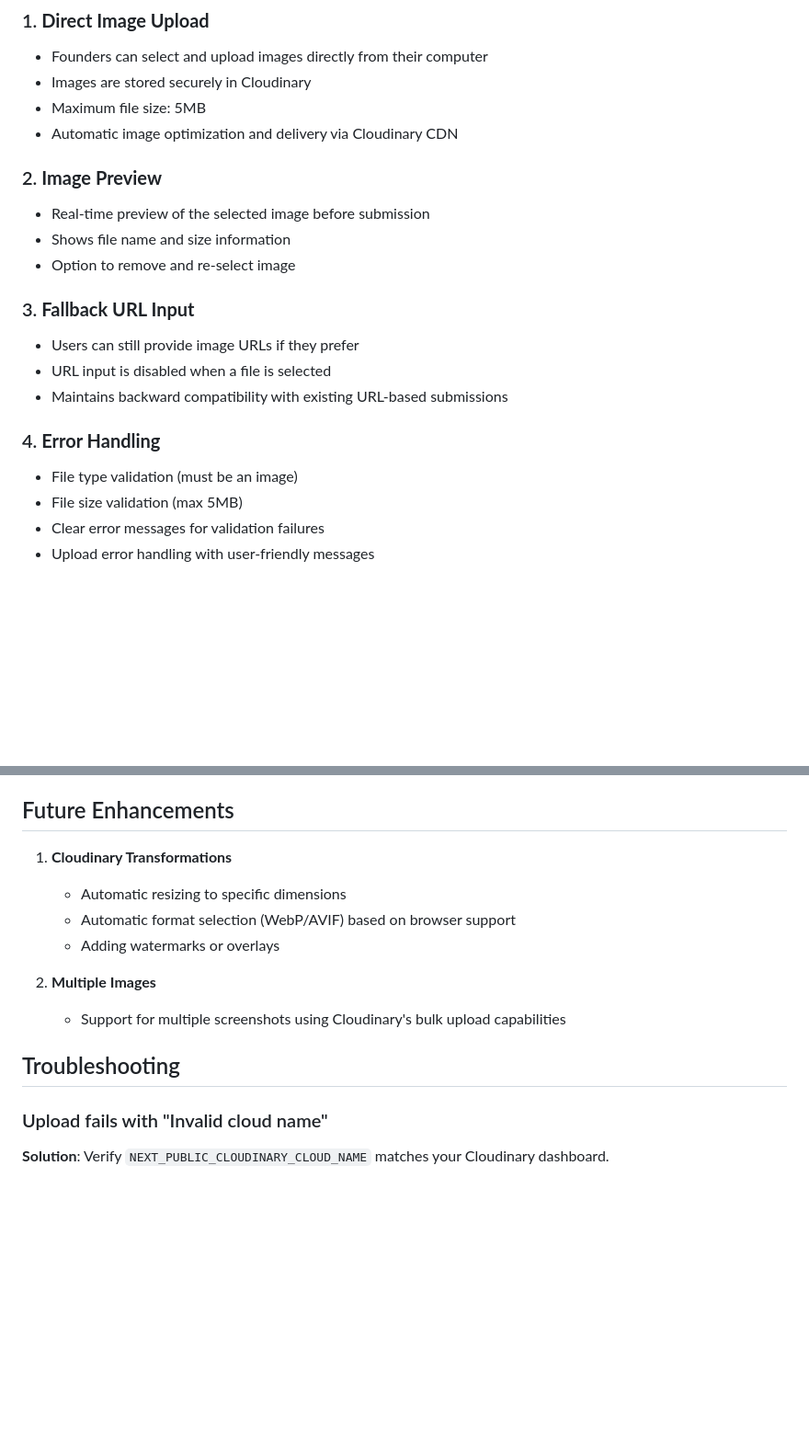
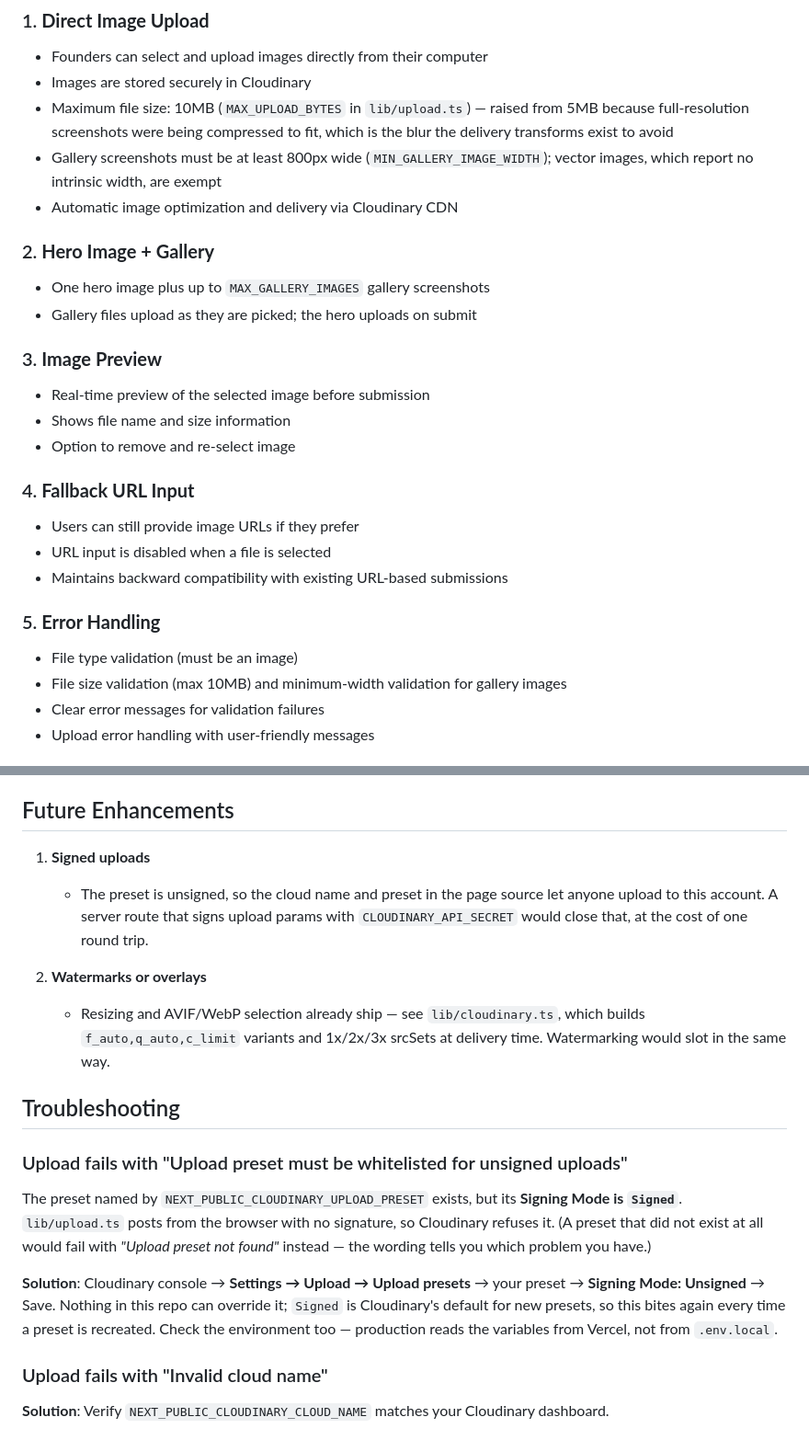
Before and after one commit to Pradex94/BharatHunt, a Markdown page: IMAGE_UPLOAD_FEATURE.md, 2 parts joined by grey strips. Shown at 92% size. GitHub-like rendering; blank space fills up the shorter version.

```diff
--- a/IMAGE_UPLOAD_FEATURE.md
+++ b/IMAGE_UPLOAD_FEATURE.md
@@ -9,22 +9,30 @@ This document describes the product image upload functionality added to BharatHu
 ### 1. **Direct Image Upload**
 - Founders can select and upload images directly from their computer
 - Images are stored securely in Cloudinary
-- Maximum file size: 5MB
+- Maximum file size: 10MB (`MAX_UPLOAD_BYTES` in `lib/upload.ts`) — raised from 5MB
+  because full-resolution screenshots were being compressed to fit, which is the
+  blur the delivery transforms exist to avoid
+- Gallery screenshots must be at least 800px wide (`MIN_GALLERY_IMAGE_WIDTH`);
+  vector images, which report no intrinsic width, are exempt
 - Automatic image optimization and delivery via Cloudinary CDN
 
-### 2. **Image Preview**
+### 2. **Hero Image + Gallery**
+- One hero image plus up to `MAX_GALLERY_IMAGES` gallery screenshots
+- Gallery files upload as they are picked; the hero uploads on submit
+
+### 3. **Image Preview**
 - Real-time preview of the selected image before submission
 - Shows file name and size information
 - Option to remove and re-select image
 
-### 3. **Fallback URL Input**
+### 4. **Fallback URL Input**
 - Users can still provide image URLs if they prefer
 - URL input is disabled when a file is selected
 - Maintains backward compatibility with existing URL-based submissions
 
-### 4. **Error Handling**
+### 5. **Error Handling**
 - File type validation (must be an image)
-- File size validation (max 5MB)
+- File size validation (max 10MB) and minimum-width validation for gallery images
 - Clear error messages for validation failures
 - Upload error handling with user-friendly messages
 
@@ -98,15 +106,31 @@ NEXT_PUBLIC_CLOUDINARY_UPLOAD_PRESET=your_unsigned_upload_preset
 
 ## Future Enhancements
 
-1. **Cloudinary Transformations**
-   - Automatic resizing to specific dimensions
-   - Automatic format selection (WebP/AVIF) based on browser support
-   - Adding watermarks or overlays
+1. **Signed uploads**
+   - The preset is unsigned, so the cloud name and preset in the page source let
+     anyone upload to this account. A server route that signs upload params with
+     `CLOUDINARY_API_SECRET` would close that, at the cost of one round trip.
 
-2. **Multiple Images**
-   - Support for multiple screenshots using Cloudinary's bulk upload capabilities
+2. **Watermarks or overlays**
+   - Resizing and AVIF/WebP selection already ship — see `lib/cloudinary.ts`,
+     which builds `f_auto,q_auto,c_limit` variants and 1x/2x/3x srcSets at
+     delivery time. Watermarking would slot in the same way.
 
 ## Troubleshooting
+
+### Upload fails with "Upload preset must be whitelisted for unsigned uploads"
+
+The preset named by `NEXT_PUBLIC_CLOUDINARY_UPLOAD_PRESET` exists, but its
+**Signing Mode is `Signed`**. `lib/upload.ts` posts from the browser with no
+signature, so Cloudinary refuses it. (A preset that did not exist at all would
+fail with *"Upload preset not found"* instead — the wording tells you which
+problem you have.)
+
+**Solution**: Cloudinary console → **Settings → Upload → Upload presets** → your
+preset → **Signing Mode: Unsigned** → Save. Nothing in this repo can override
+it; `Signed` is Cloudinary's default for new presets, so this bites again every
+time a preset is recreated. Check the environment too — production reads the
+variables from Vercel, not from `.env.local`.
 
 ### Upload fails with "Invalid cloud name"
 
```
Also changed, not shown: other parts of IMAGE_UPLOAD_FEATURE.md (+4 -0 lines), README.md (+54 -0 lines).
